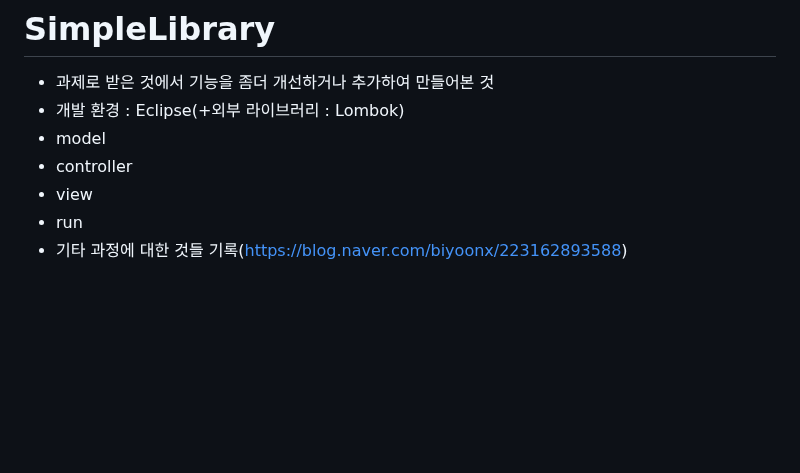
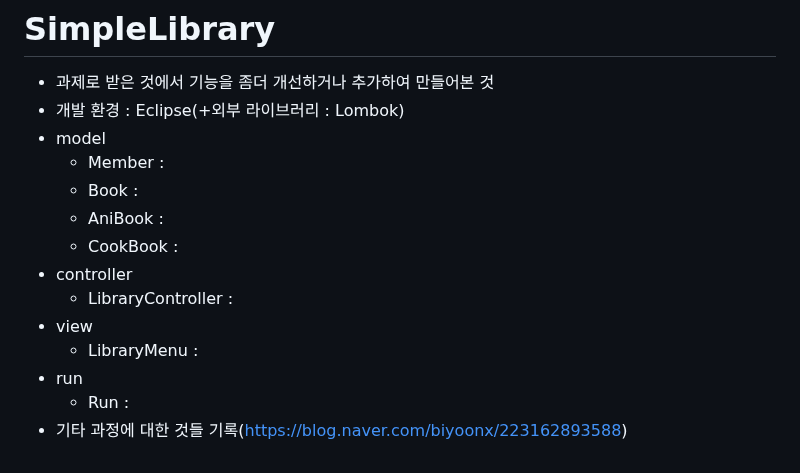
Before and after one commit to biyoonx/Practical_code_I_crafted, a Markdown page: README.md, the part around the change. GitHub-like rendering; blank space fills up the shorter version.

```diff
--- a/README.md
+++ b/README.md
@@ -290,7 +290,14 @@
 - 과제로 받은 것에서 기능을 좀더 개선하거나 추가하여 만들어본 것
 - 개발 환경 : Eclipse(+외부 라이브러리 : Lombok)
 - model
+  - Member :
+  - Book :
+  - AniBook :
+  - CookBook :
 - controller
+  - LibraryController :
 - view
+  - LibraryMenu :
 - run
+  - Run :
 - 기타 과정에 대한 것들 기록(https://blog.naver.com/biyoonx/223162893588)
```
